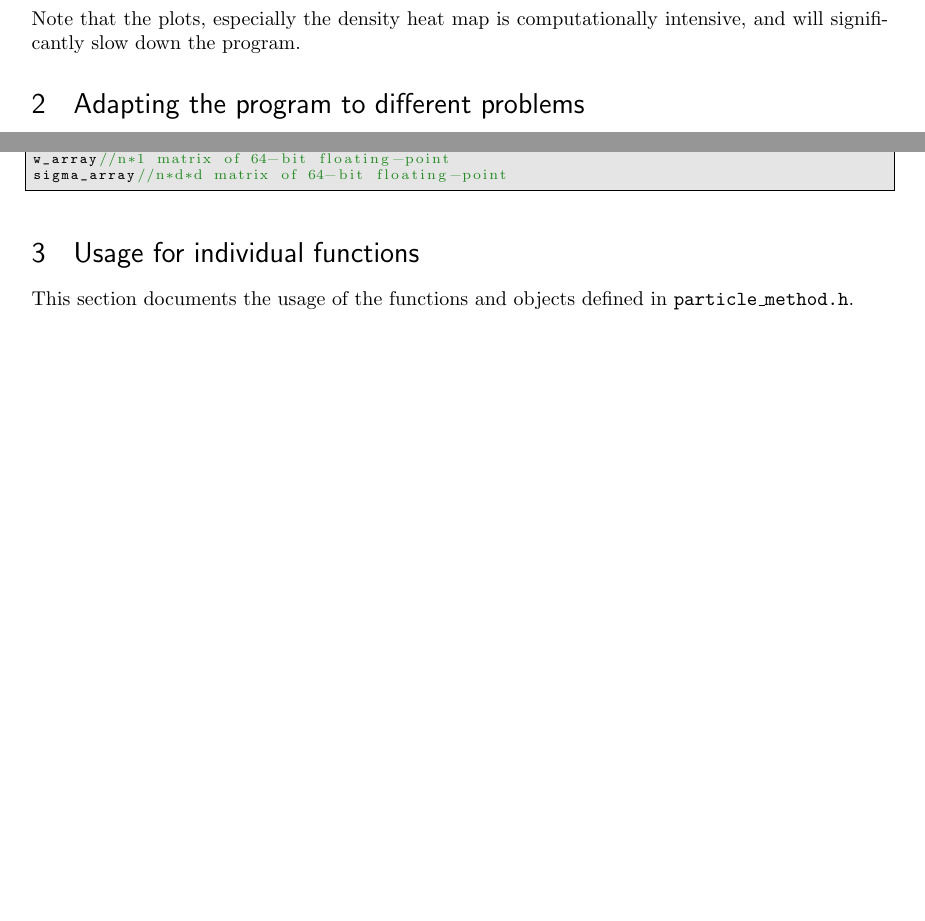
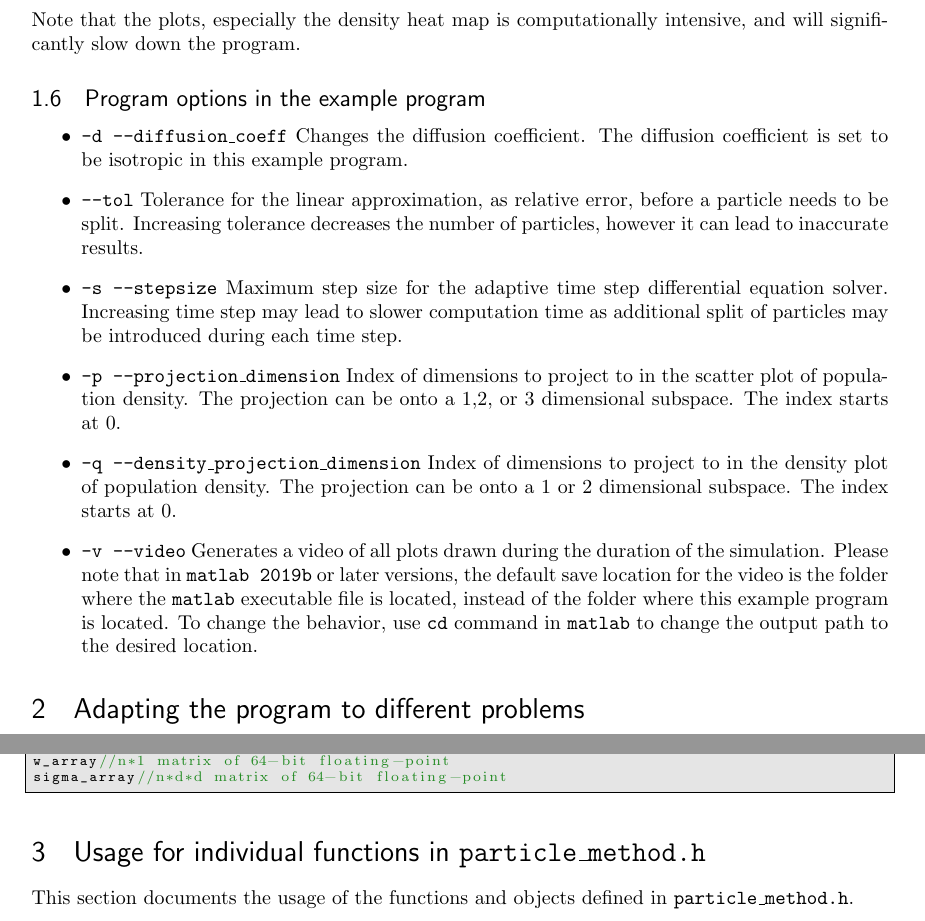
Before and after one commit to NingyuanWang/minimal_HH_mat_example, a LaTeX document (user_manual.tex): two parts of pages 3 and 7 of 11, joined at a grey line, cut so that both start at the same text, the shorter picture padded with empty space. Compiled offline with pdfLaTeX.

Commit message:
Updated documentation that includes additional explanations for the example program.

```diff
--- a/user_manual.tex
+++ b/user_manual.tex
@@ -229,6 +229,26 @@ Using the \texttt{-i \%d} option will generate a visualization that looks as fol
 \caption{A screenshot of the visualization}
 \end{figure}
 Note that the plots, especially the density heat map is computationally intensive, and will significantly slow down the program.
+\subsection{Program options in the example program}
+\begin{itemize}
+\item
+\texttt{-d --diffusion\_coeff}
+Changes the diffusion coefficient. The diffusion coefficient is set to be isotropic in this example program.
+\item
+\texttt{--tol}
+Tolerance for the linear approximation, as relative error, before a particle needs to be split. Increasing tolerance decreases the number of particles, however it can lead to inaccurate results.
+\item
+\texttt{-s --stepsize} Maximum step size for the adaptive time step differential equation solver. Increasing time step may lead to slower computation time as additional split of particles may be introduced during each time step.
+\item
+\texttt{-p --projection\_dimension}
+Index of dimensions to project to in the scatter plot of population density. The projection can be onto a 1,2, or 3 dimensional subspace. The index starts at 0.
+\item
+\texttt{-q --density\_projection\_dimension}
+Index of dimensions to project to in the density plot of population density. The projection can be onto a 1 or 2 dimensional subspace. The index starts at 0.
+\item
+\texttt{-v --video}
+Generates a video of all plots drawn during the duration of the simulation. Please note that in \texttt{matlab 2019b} or later versions, the default save location for the video is the folder where the \texttt{matlab} executable file is located, instead of the folder where this example program is located. To change the behavior, use \texttt{cd} command in \texttt{matlab} to change the output path to the desired location.
+\end{itemize}
 \section{Adapting the program to different problems}
 The example program is called \emph{minimal} in the sense that only the most common parameters can be adjusted at run time, whereas the model and other parameters are determined at compile time, in order to present a short example. To adapt the program to a different model, the following areas needs to be considered:
 \subsection{Modifying models and parameters}
@@ -417,7 +437,7 @@ x_array//n*d matrix of 64-bit floating-point
 w_array//n*1 matrix of 64-bit floating-point
 sigma_array//n*d*d matrix of 64-bit floating-point
 \end{lstlisting}
-\section{Usage for individual functions}
+\section{Usage for individual functions in \texttt{particle\_method.h}}
 This section documents the usage of the functions and objects defined in \texttt{particle\_method.h}.
 \begin{itemize}
 \item
```
Also changed, not shown: readme.md, user_manual.pdf.
